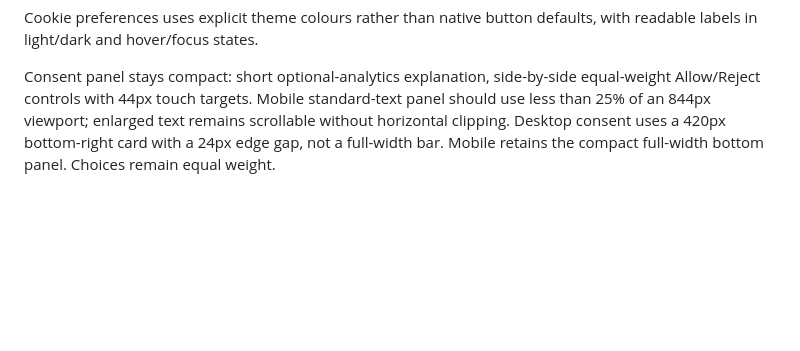
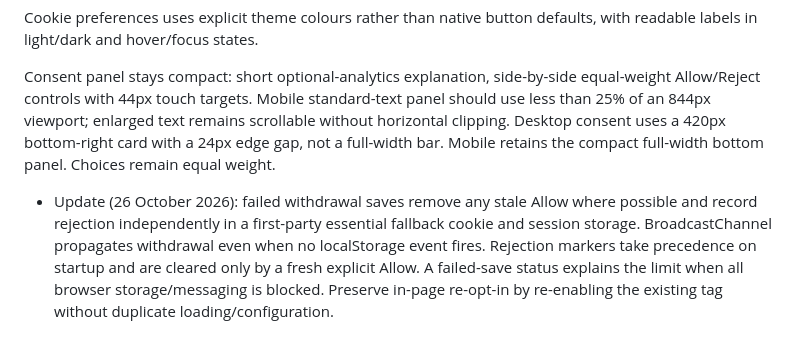
Before and after one commit to nicholascaplan/profile, a Markdown page: docs/PROJECT-BRIEF.md, the part around the change. Drawn GitHub-style; blank space fills up the shorter version.

```diff
--- a/docs/PROJECT-BRIEF.md
+++ b/docs/PROJECT-BRIEF.md
@@ -55,3 +55,5 @@ Cookie preferences uses explicit theme colours rather than native button default
 
 Consent panel stays compact: short optional-analytics explanation, side-by-side equal-weight Allow/Reject controls with 44px touch targets. Mobile standard-text panel should use less than 25% of an 844px viewport; enlarged text remains scrollable without horizontal clipping.
 Desktop consent uses a 420px bottom-right card with a 24px edge gap, not a full-width bar. Mobile retains the compact full-width bottom panel. Choices remain equal weight.
+
+- Update (26 October 2026): failed withdrawal saves remove any stale Allow where possible and record rejection independently in a first-party essential fallback cookie and session storage. BroadcastChannel propagates withdrawal even when no localStorage event fires. Rejection markers take precedence on startup and are cleared only by a fresh explicit Allow. A failed-save status explains the limit when all browser storage/messaging is blocked. Preserve in-page re-opt-in by re-enabling the existing tag without duplicate loading/configuration.
```
